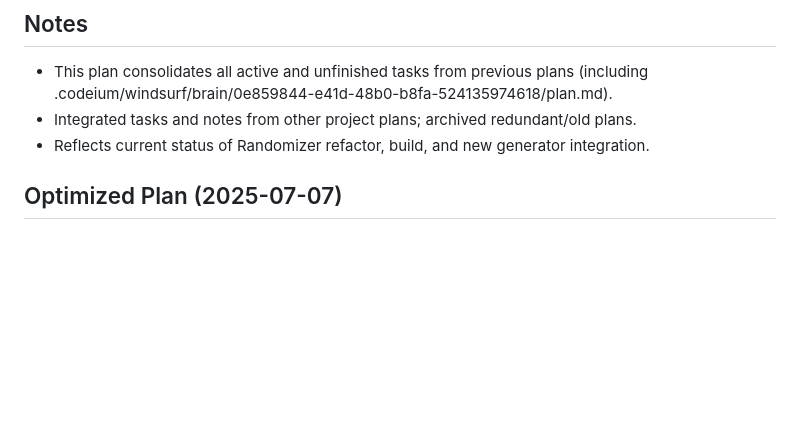
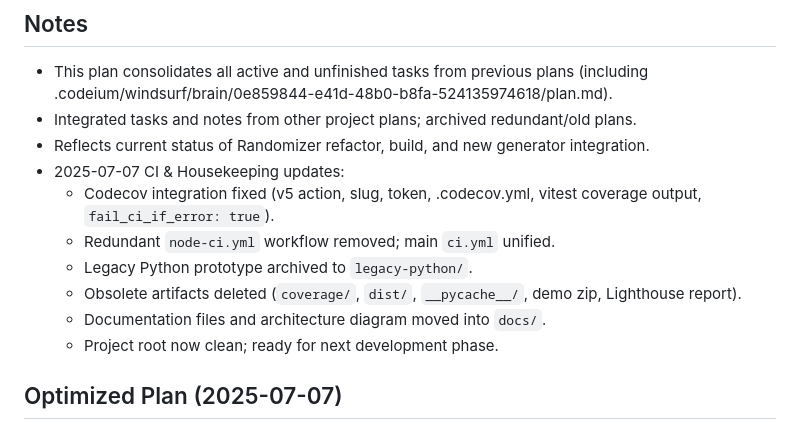
Before and after one commit to atxbrianbehm/randomizer-public, a Markdown page: plan.md, the part around the change. GitHub-like rendering; blank space fills up the shorter version.

Commit message:
docs: update plan with CI & housekeeping summary

```diff
--- a/plan.md
+++ b/plan.md
@@ -4,6 +4,13 @@
 - This plan consolidates all active and unfinished tasks from previous plans (including .codeium/windsurf/brain/0e859844-e41d-48b0-b8fa-524135974618/plan.md).
 - Integrated tasks and notes from other project plans; archived redundant/old plans.
 - Reflects current status of Randomizer refactor, build, and new generator integration.
+- 2025-07-07 CI & Housekeeping updates:
+  - Codecov integration fixed (v5 action, slug, token, .codecov.yml, vitest coverage output, `fail_ci_if_error: true`).
+  - Redundant `node-ci.yml` workflow removed; main `ci.yml` unified.
+  - Legacy Python prototype archived to `legacy-python/`.
+  - Obsolete artifacts deleted (`coverage/`, `dist/`, `__pycache__/`, demo zip, Lighthouse report).
+  - Documentation files and architecture diagram moved into `docs/`.
+  - Project root now clean; ready for next development phase.
 
 ## Optimized Plan (2025-07-07)
 
```
